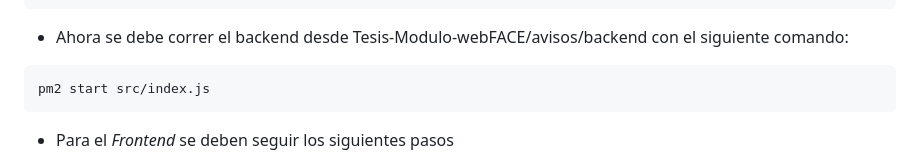
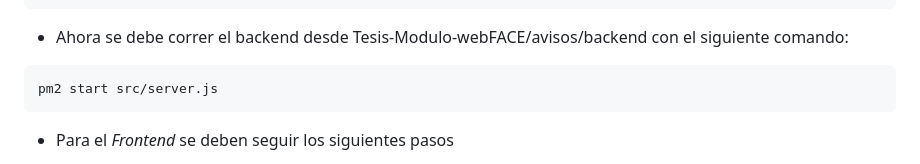
Before and after one commit to fschonffeldt/Tesis-Modulo-webFACE, a Markdown page: README.md, the part around the change. Rendered like a GitHub page.

````diff
--- a/README.md
+++ b/README.md
@@ -207,7 +207,7 @@ npm install pm2@latest -g
 
 - Ahora se debe correr el backend desde Tesis-Modulo-webFACE/avisos/backend con el siguiente comando:
 ```bash
-pm2 start src/index.js
+pm2 start src/server.js
 ```
 - Para el *Frontend* se deben seguir los siguientes pasos
 1. Ubicados en la ruta Tesis-Modulo-webFACE/avisos/frontend, agregamos un nuevo .env con el siguiente contenido
````
